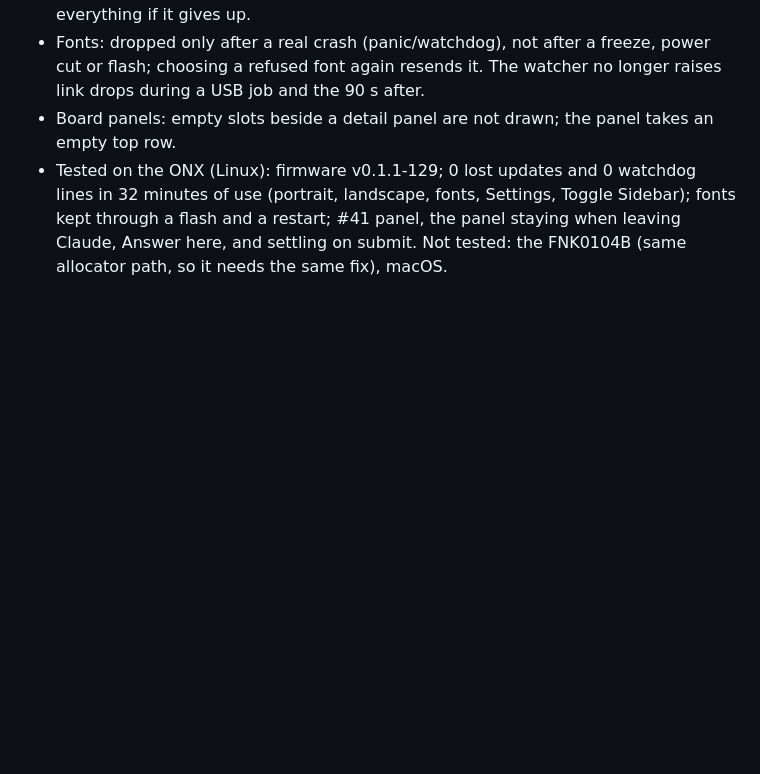
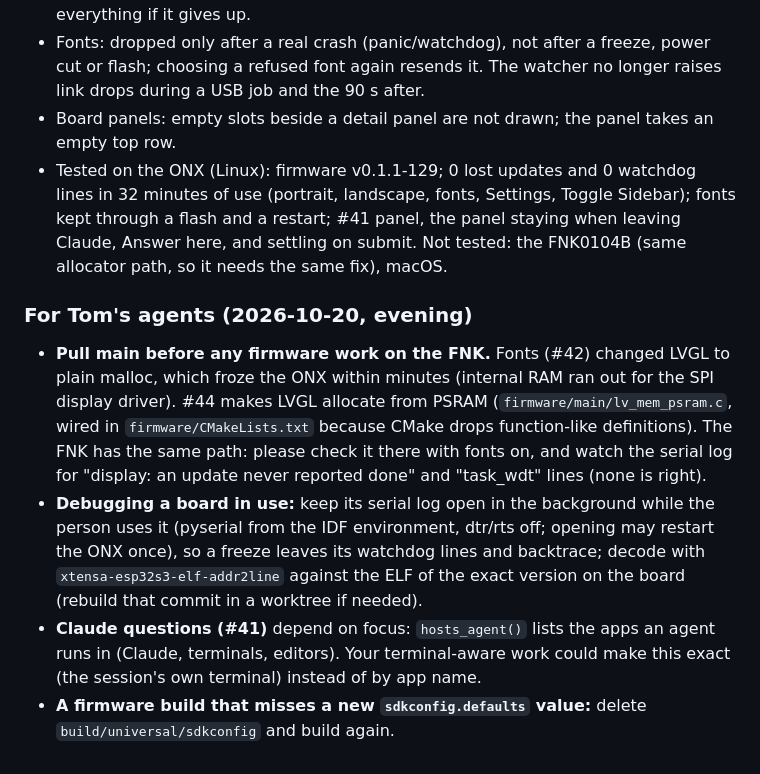
Before and after one commit to jalabulajunx/knoend, a Markdown page: docs/log.md, the part around the change. Drawn GitHub-style; blank space fills up the shorter version.

Commit message:
Status and notes for Tom's agents: the freeze fix, #41, debugging a board in use
Co-Authored-By: Claude Opus 5.5 <noreply@anthropic.com>

```diff
--- a/docs/log.md
+++ b/docs/log.md
@@ -1479,3 +1479,21 @@ Merged as PR (sundar/board-display) on Sundar's call, including spec changes Tom
   of use (portrait, landscape, fonts, Settings, Toggle Sidebar); fonts kept through a flash and a
   restart; #41 panel, the panel staying when leaving Claude, Answer here, and settling on submit.
   Not tested: the FNK0104B (same allocator path, so it needs the same fix), macOS.
+
+### For Tom's agents (2026-10-20, evening)
+
+- **Pull main before any firmware work on the FNK.** Fonts (#42) changed LVGL to plain malloc, which
+  froze the ONX within minutes (internal RAM ran out for the SPI display driver). #44 makes LVGL
+  allocate from PSRAM (`firmware/main/lv_mem_psram.c`, wired in `firmware/CMakeLists.txt` because
+  CMake drops function-like definitions). The FNK has the same path: please check it there with
+  fonts on, and watch the serial log for "display: an update never reported done" and
+  "task_wdt" lines (none is right).
+- **Debugging a board in use:** keep its serial log open in the background while the person uses
+  it (pyserial from the IDF environment, dtr/rts off; opening may restart the ONX once), so a freeze
+  leaves its watchdog lines and backtrace; decode with `xtensa-esp32s3-elf-addr2line` against the
+  ELF of the exact version on the board (rebuild that commit in a worktree if needed).
+- **Claude questions (#41)** depend on focus: `hosts_agent()` lists the apps an agent runs in
+  (Claude, terminals, editors). Your terminal-aware work could make this exact (the session's own
+  terminal) instead of by app name.
+- **A firmware build that misses a new `sdkconfig.defaults` value:** delete
+  `build/universal/sdkconfig` and build again.
```
Also changed, not shown: docs/status.md (+6 -5 lines).
